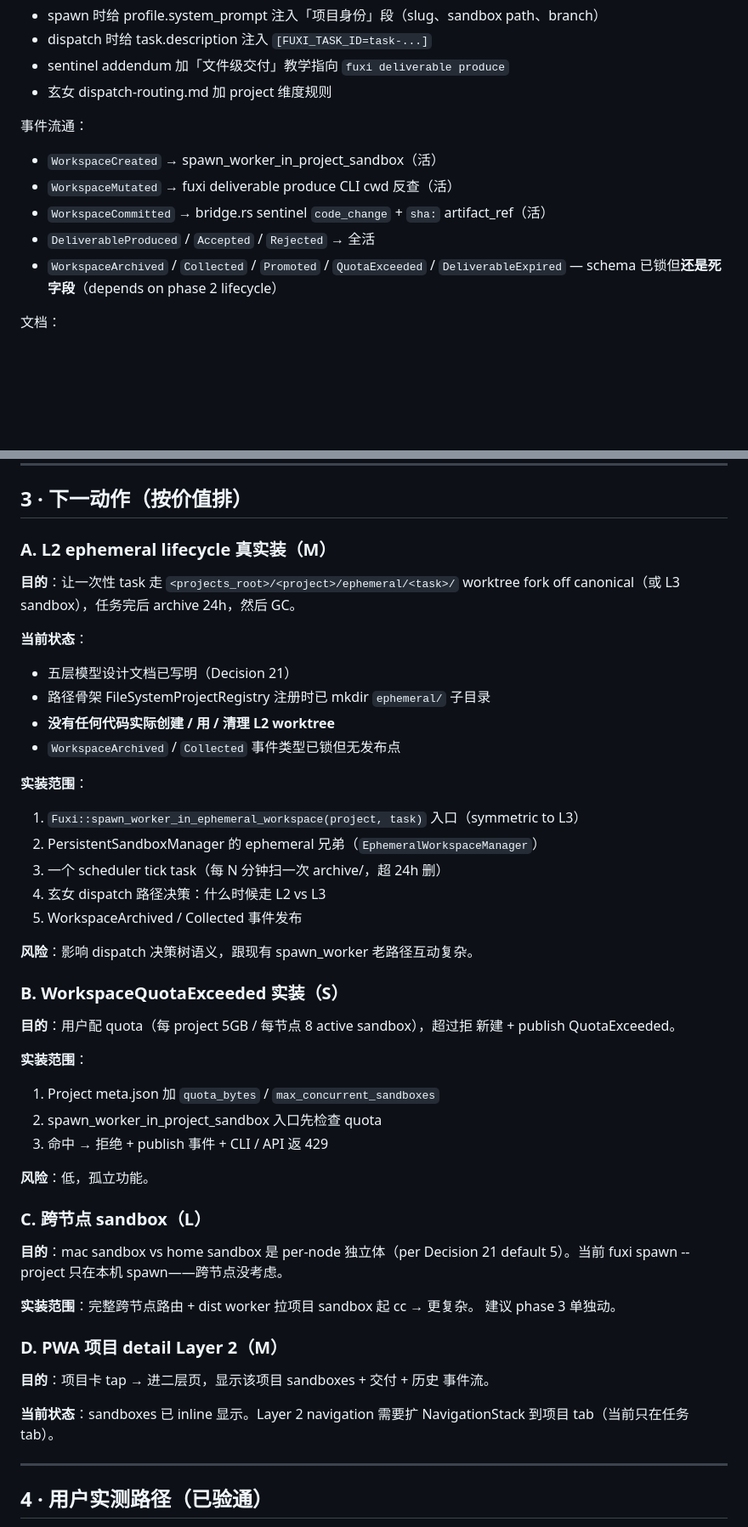
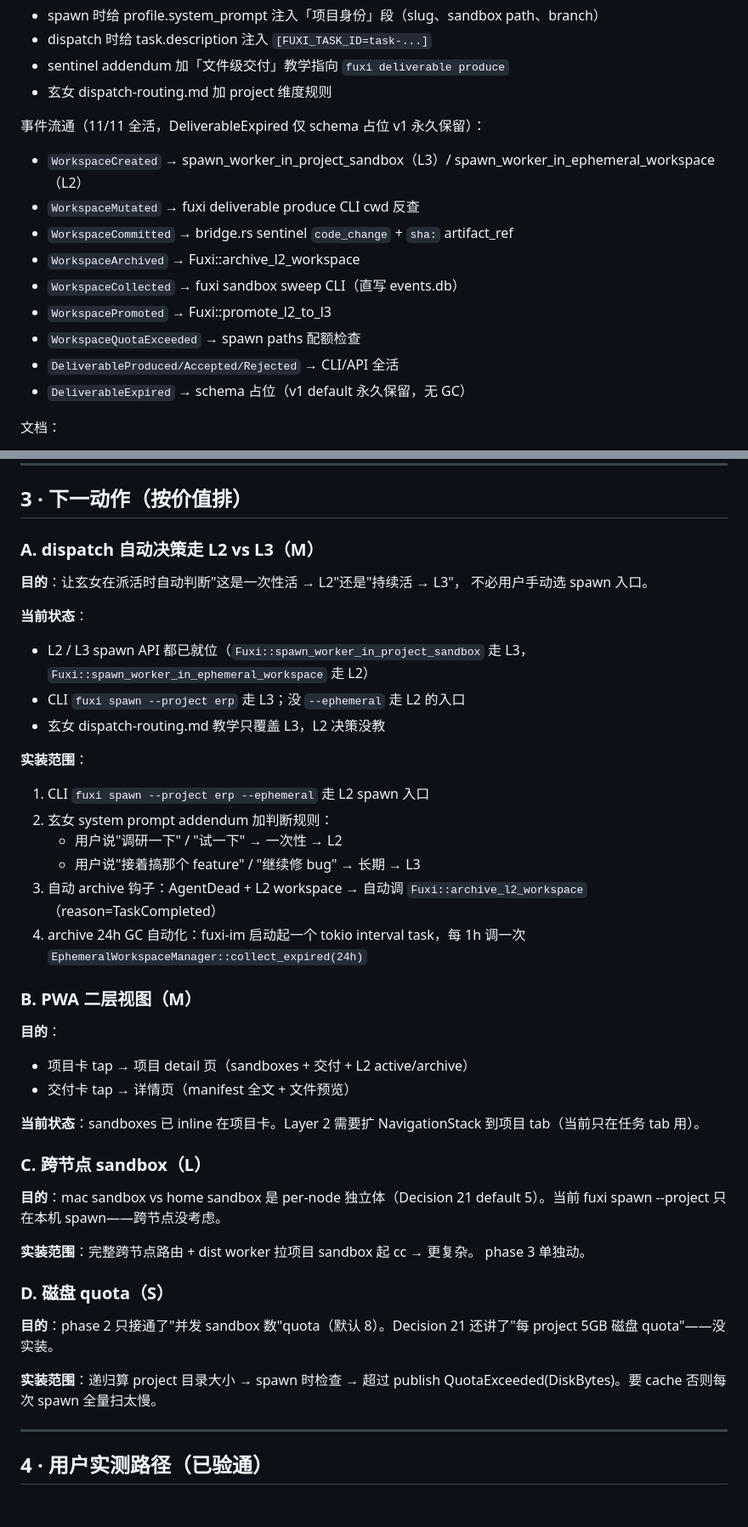
Before and after one commit to Daily-AC/fuxi, a Markdown page: docs/handoff/v1-session6.md, 2 parts joined by grey strips. Shown at 85% size. GitHub-like rendering; blank space fills up the shorter version.

Commit message:
docs(handoff): v1-session6 更新——phase 2 全闭环 + 11/11 事件全活

```diff
--- a/docs/handoff/v1-session6.md
+++ b/docs/handoff/v1-session6.md
@@ -52,13 +53,16 @@ Agent prompt:
 - sentinel addendum 加「文件级交付」教学指向 `fuxi deliverable produce`
 - 玄女 dispatch-routing.md 加 project 维度规则
 
-事件流通：
-- `WorkspaceCreated` → spawn_worker_in_project_sandbox（活）
-- `WorkspaceMutated` → fuxi deliverable produce CLI cwd 反查（活）
-- `WorkspaceCommitted` → bridge.rs sentinel `code_change` + `sha:` artifact_ref（活）
-- `DeliverableProduced` / `Accepted` / `Rejected` → 全活
-- `WorkspaceArchived` / `Collected` / `Promoted` / `QuotaExceeded` / `DeliverableExpired` —
-  schema 已锁但**还是死字段**（depends on phase 2 lifecycle）
+事件流通（11/11 全活，DeliverableExpired 仅 schema 占位 v1 永久保留）：
+- `WorkspaceCreated` → spawn_worker_in_project_sandbox（L3）/ spawn_worker_in_ephemeral_workspace（L2）
+- `WorkspaceMutated` → fuxi deliverable produce CLI cwd 反查
+- `WorkspaceCommitted` → bridge.rs sentinel `code_change` + `sha:` artifact_ref
+- `WorkspaceArchived` → Fuxi::archive_l2_workspace
+- `WorkspaceCollected` → fuxi sandbox sweep CLI（直写 events.db）
+- `WorkspacePromoted` → Fuxi::promote_l2_to_l3
+- `WorkspaceQuotaExceeded` → spawn paths 配额检查
+- `DeliverableProduced/Accepted/Rejected` → CLI/API 全活
+- `DeliverableExpired` → schema 占位（v1 default 永久保留，无 GC）
 
 文档：
 - `docs/decisions/21-workspace-design.md` · 五层架构 + 5 个产品口味决策 default
@@ -75,53 +79,51 @@ Agent prompt:
 
 ## 3 · 下一动作（按价值排）
 
-### A. L2 ephemeral lifecycle 真实装（M）
+### A. dispatch 自动决策走 L2 vs L3（M）
 
-**目的**：让一次性 task 走 `<projects_root>/<project>/ephemeral/<task>/`
-worktree fork off canonical（或 L3 sandbox），任务完后 archive 24h，然后 GC。
+**目的**：让玄女在派活时自动判断"这是一次性活 → L2"还是"持续活 → L3"，
+不必用户手动选 spawn 入口。
 
 **当前状态**：
-- 五层模型设计文档已写明（Decision 21）
-- 路径骨架 FileSystemProjectRegistry 注册时已 mkdir `ephemeral/` 子目录
-- **没有任何代码实际创建 / 用 / 清理 L2 worktree**
-- `WorkspaceArchived` / `Collected` 事件类型已锁但无发布点
+- L2 / L3 spawn API 都已就位（`Fuxi::spawn_worker_in_project_sandbox` 走 L3，
+  `Fuxi::spawn_worker_in_ephemeral_workspace` 走 L2）
+- CLI `fuxi spawn --project erp` 走 L3；没 `--ephemeral` 走 L2 的入口
+- 玄女 dispatch-routing.md 教学只覆盖 L3，L2 决策没教
 
 **实装范围**：
-1. `Fuxi::spawn_worker_in_ephemeral_workspace(project, task)` 入口（symmetric to L3）
-2. PersistentSandboxManager 的 ephemeral 兄弟（`EphemeralWorkspaceManager`）
-3. 一个 scheduler tick task（每 N 分钟扫一次 archive/，超 24h 删）
-4. 玄女 dispatch 路径决策：什么时候走 L2 vs L3
-5. WorkspaceArchived / Collected 事件发布
+1. CLI `fuxi spawn --project erp --ephemeral` 走 L2 spawn 入口
+2. 玄女 system prompt addendum 加判断规则：
+   - 用户说"调研一下" / "试一下" → 一次性 → L2
+   - 用户说"接着搞那个 feature" / "继续修 bug" → 长期 → L3
+3. 自动 archive 钩子：AgentDead + L2 workspace → 自动调
+   `Fuxi::archive_l2_workspace`（reason=TaskCompleted）
+4. archive 24h GC 自动化：fuxi-im 启动起一个 tokio interval task，每 1h
+   调一次 `EphemeralWorkspaceManager::collect_expired(24h)`
 
-**风险**：影响 dispatch 决策树语义，跟现有 spawn_worker 老路径互动复杂。
+### B. PWA 二层视图（M）
 
-### B. WorkspaceQuotaExceeded 实装（S）
+**目的**：
+- 项目卡 tap → 项目 detail 页（sandboxes + 交付 + L2 active/archive）
+- 交付卡 tap → 详情页（manifest 全文 + 文件预览）
 
-**目的**：用户配 quota（每 project 5GB / 每节点 8 active sandbox），超过拒
-新建 + publish QuotaExceeded。
-
-**实装范围**：
-1. Project meta.json 加 `quota_bytes` / `max_concurrent_sandboxes`
-2. spawn_worker_in_project_sandbox 入口先检查 quota
-3. 命中 → 拒绝 + publish 事件 + CLI / API 返 429
-
-**风险**：低，孤立功能。
+**当前状态**：sandboxes 已 inline 在项目卡。Layer 2 需要扩 NavigationStack
+到项目 tab（当前只在任务 tab 用）。
 
 ### C. 跨节点 sandbox（L）
 
-**目的**：mac sandbox vs home sandbox 是 per-node 独立体（per Decision 21
+**目的**：mac sandbox vs home sandbox 是 per-node 独立体（Decision 21
 default 5）。当前 fuxi spawn --project 只在本机 spawn——跨节点没考虑。
 
 **实装范围**：完整跨节点路由 + dist worker 拉项目 sandbox 起 cc → 更复杂。
-建议 phase 3 单独动。
+phase 3 单独动。
 
-### D. PWA 项目 detail Layer 2（M）
+### D. 磁盘 quota（S）
 
-**目的**：项目卡 tap → 进二层页，显示该项目 sandboxes + 交付 + 历史
-事件流。
+**目的**：phase 2 只接通了"并发 sandbox 数"quota（默认 8）。Decision 21
+还讲了"每 project 5GB 磁盘 quota"——没实装。
 
-**当前状态**：sandboxes 已 inline 显示。Layer 2 navigation 需要扩 NavigationStack
-到项目 tab（当前只在任务 tab）。
+**实装范围**：递归算 project 目录大小 → spawn 时检查 → 超过 publish
+QuotaExceeded(DiskBytes)。要 cache 否则每次 spawn 全量扫太慢。
 
 ---
 
```
Also changed, not shown: other parts of docs/handoff/v1-session6.md (+2 -1 lines).
